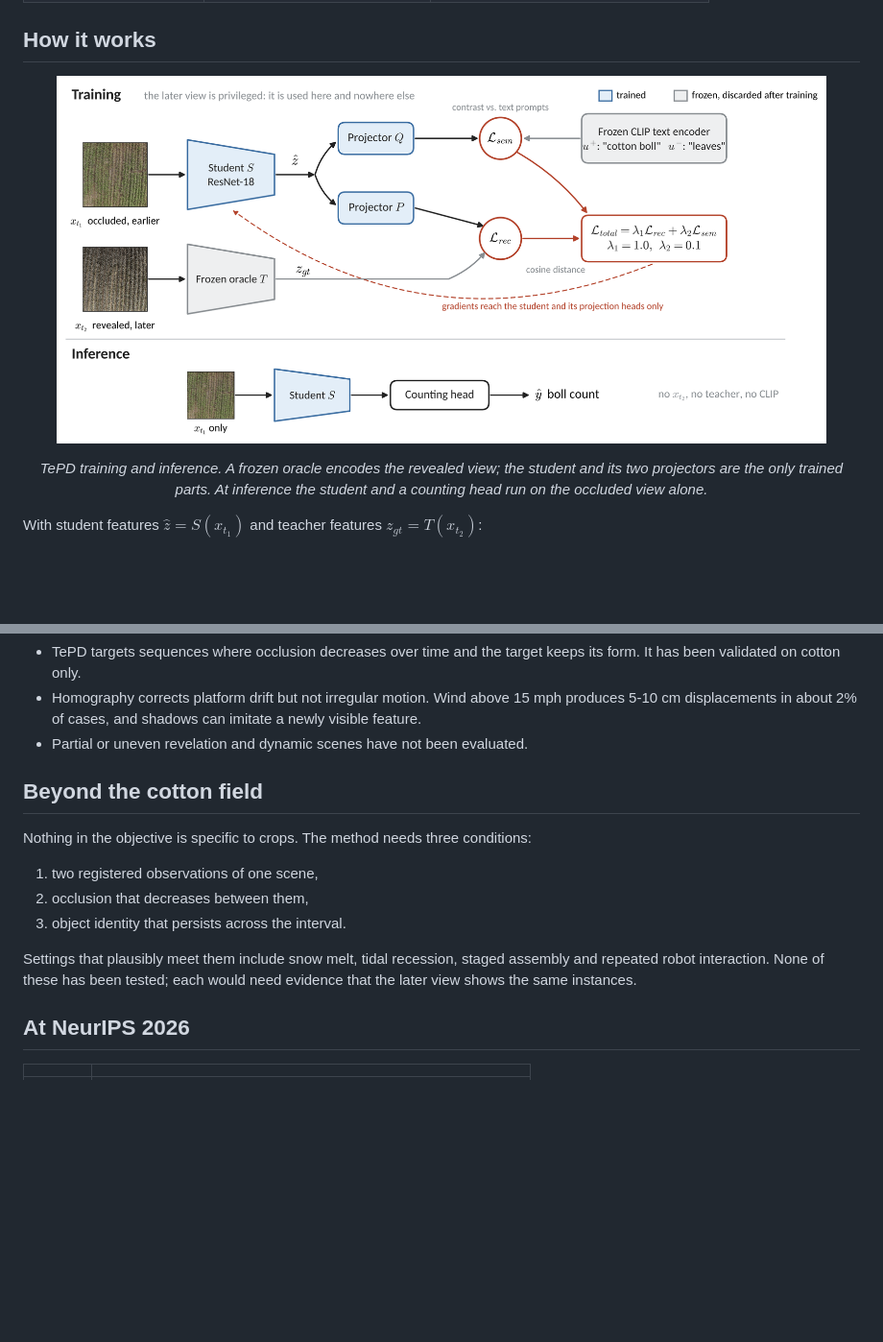
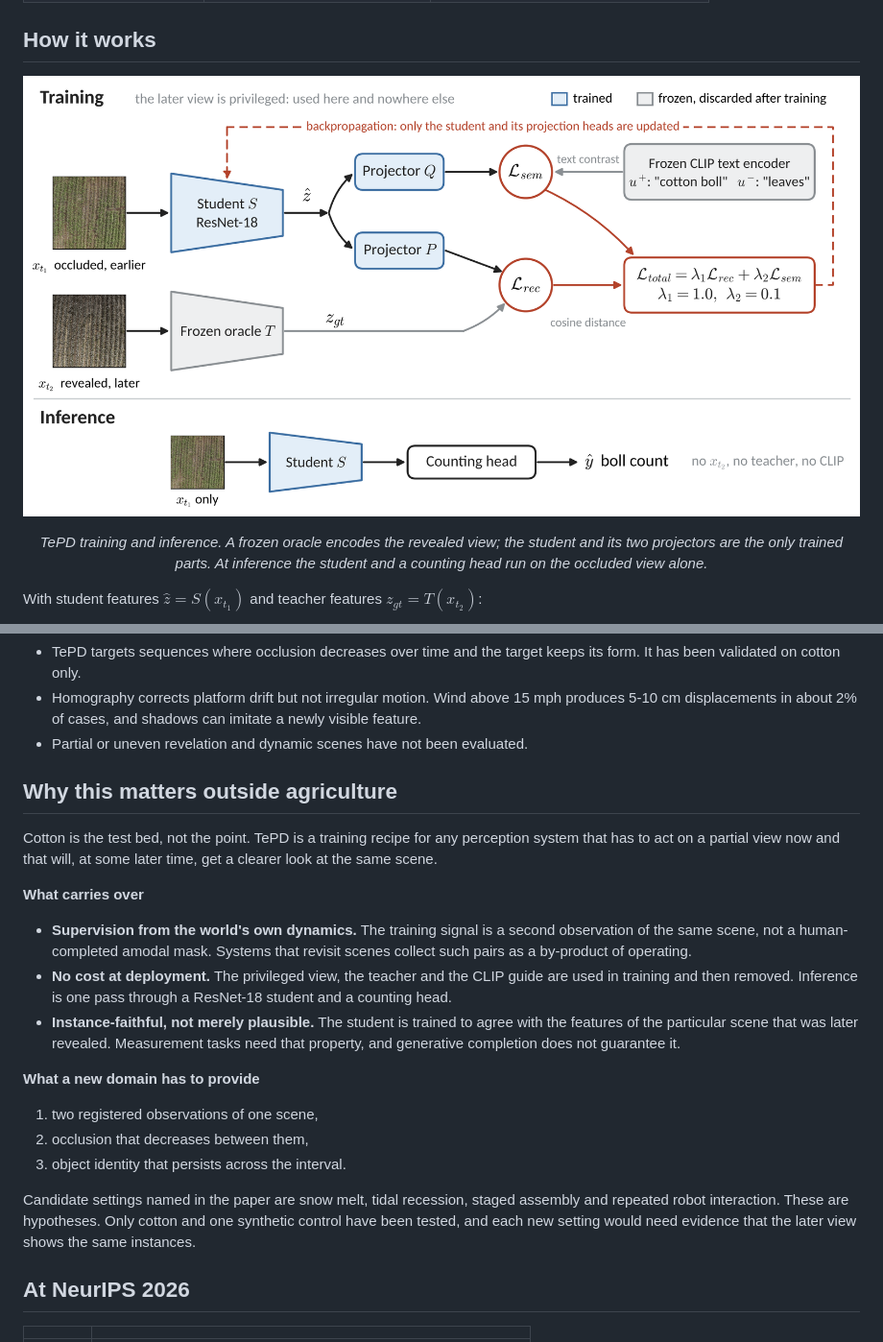
Before and after one commit to harshitha-8/WIML_NeurIPS2026, a Markdown page: README.md, 2 parts joined by grey strips. Shown at 96% size. Rendered like a GitHub page; pictures changed too: docs/assets/method_overview.png; blank space fills up the shorter version.

Commit message:
Refine the architecture figure and add a section on relevance beyond agriculture

```diff
--- a/README.md
+++ b/README.md
@@ -51,7 +51,7 @@ Most amodal vision methods treat occlusion as a spatial distortion to complete o
 
 ## How it works
 
-<p align="center"><img src="docs/assets/method_overview.png" width="92%" alt="TePD training and inference"></p>
+<p align="center"><img src="docs/assets/method_overview.png" width="100%" alt="TePD training and inference"></p>
 <p align="center"><i>TePD training and inference. A frozen oracle encodes the revealed view; the student and its two projectors are the only trained parts. At inference the student and a counting head run on the occluded view alone.</i></p>
 
 With student features $\hat z = S(x_{t_1})$ and teacher features $z_{gt} = T(x_{t_2})$:
@@ -106,15 +106,23 @@ Against the strongest baseline (MAE-ViT), TePD improves LCS by **17.2%** and red
 - Homography corrects platform drift but not irregular motion. Wind above 15 mph produces 5-10 cm displacements in about 2% of cases, and shadows can imitate a newly visible feature.
 - Partial or uneven revelation and dynamic scenes have not been evaluated.
 
-## Beyond the cotton field
+## Why this matters outside agriculture
 
-Nothing in the objective is specific to crops. The method needs three conditions:
+Cotton is the test bed, not the point. TePD is a training recipe for any perception system that has to act on a partial view now and that will, at some later time, get a clearer look at the same scene.
+
+**What carries over**
+
+- **Supervision from the world's own dynamics.** The training signal is a second observation of the same scene, not a human-completed amodal mask. Systems that revisit scenes collect such pairs as a by-product of operating.
+- **No cost at deployment.** The privileged view, the teacher and the CLIP guide are used in training and then removed. Inference is one pass through a ResNet-18 student and a counting head.
+- **Instance-faithful, not merely plausible.** The student is trained to agree with the features of the particular scene that was later revealed. Measurement tasks need that property, and generative completion does not guarantee it.
+
+**What a new domain has to provide**
 
 1. two registered observations of one scene,
 2. occlusion that decreases between them,
 3. object identity that persists across the interval.
 
-Settings that plausibly meet them include snow melt, tidal recession, staged assembly and repeated robot interaction. None of these has been tested; each would need evidence that the later view shows the same instances.
+Candidate settings named in the paper are snow melt, tidal recession, staged assembly and repeated robot interaction. These are hypotheses. Only cotton and one synthetic control have been tested, and each new setting would need evidence that the later view shows the same instances.
 
 ## At NeurIPS 2026
 
```
Also changed, not shown: 1 other file.
